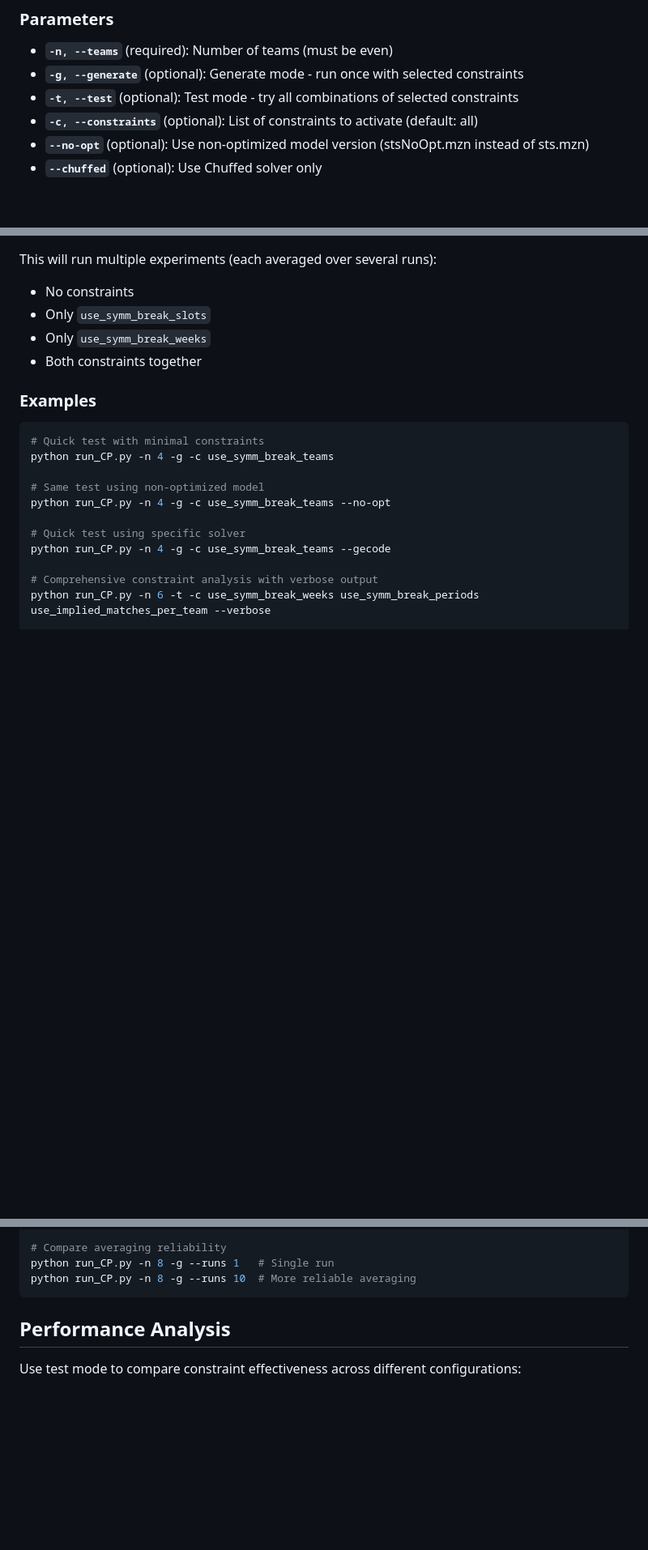
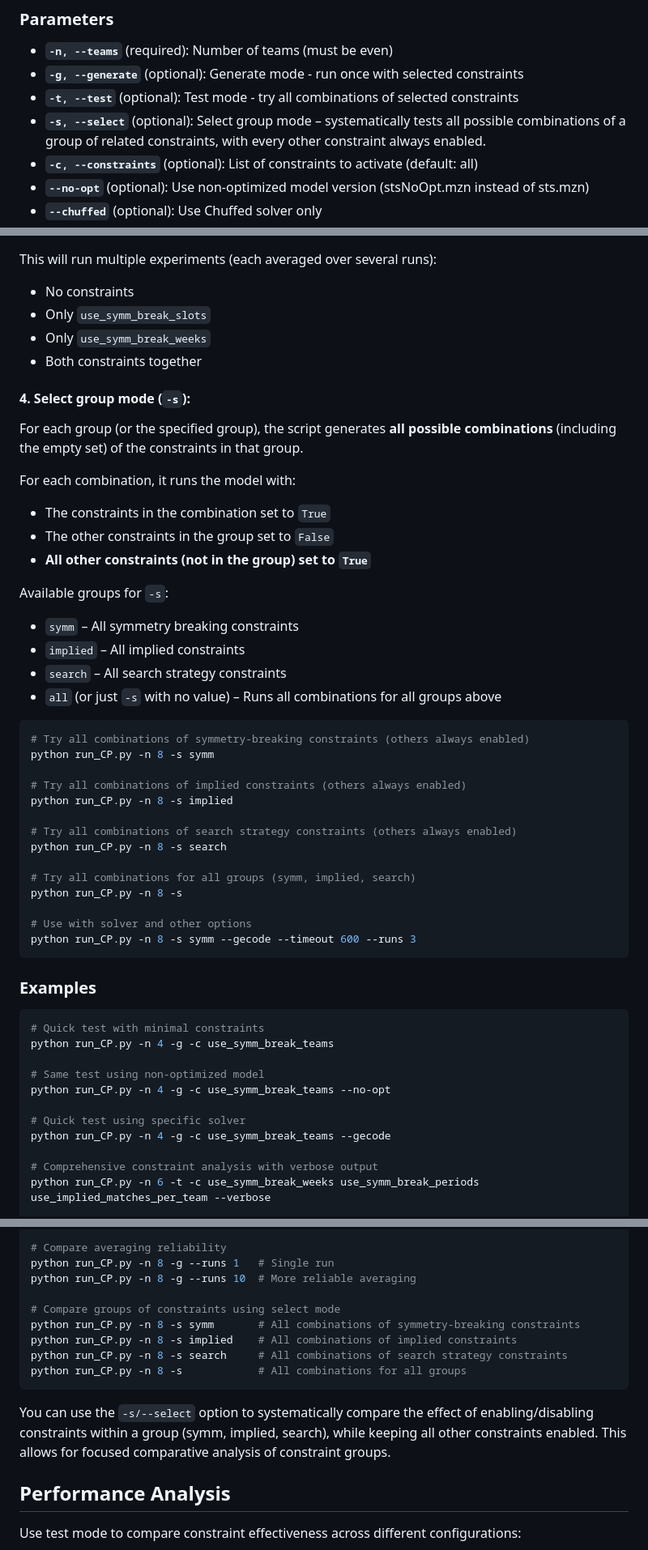
Before and after one commit to leo-tasso/STS, a Markdown page: README.md, 3 parts joined by grey strips. Shown at 81% size. GitHub-like rendering; blank space fills up the shorter version.

Commit message:
Add select group mode option for systematic constraint testing

````diff
--- a/README.md
+++ b/README.md
@@ -72,6 +72,7 @@ python run_CP.py -n <teams> [mode] [constraints] [options]
 - **`-n, --teams`** (required): Number of teams (must be even)
 - **`-g, --generate`** (optional): Generate mode - run once with selected constraints
 - **`-t, --test`** (optional): Test mode - try all combinations of selected constraints
+- **`-s, --select`** (optional): Select group mode – systematically tests all possible combinations of a group of related constraints, with every other constraint always enabled.
 - **`-c, --constraints`** (optional): List of constraints to activate (default: all)
 - **`--no-opt`** (optional): Use non-optimized model version (stsNoOpt.mzn instead of sts.mzn)
 - **`--chuffed`** (optional): Use Chuffed solver only
@@ -147,6 +148,38 @@ This will run multiple experiments (each averaged over several runs):
 - Only `use_symm_break_slots`
 - Only `use_symm_break_weeks`
 - Both constraints together
+
+#### 4. Select group mode (`-s`):
+For each group (or the specified group), the script generates **all possible combinations** (including the empty set) of the constraints in that group.
+
+For each combination, it runs the model with:
+- The constraints in the combination set to `True`
+- The other constraints in the group set to `False`
+- **All other constraints (not in the group) set to `True`**
+
+Available groups for `-s`:
+
+- `symm` – All symmetry breaking constraints
+- `implied` – All implied constraints
+- `search` – All search strategy constraints
+- `all` (or just `-s` with no value) – Runs all combinations for all groups above
+
+```bash
+# Try all combinations of symmetry-breaking constraints (others always enabled)
+python run_CP.py -n 8 -s symm
+
+# Try all combinations of implied constraints (others always enabled)
+python run_CP.py -n 8 -s implied
+
+# Try all combinations of search strategy constraints (others always enabled)
+python run_CP.py -n 8 -s search
+
+# Try all combinations for all groups (symm, implied, search)
+python run_CP.py -n 8 -s
+
+# Use with solver and other options
+python run_CP.py -n 8 -s symm --gecode --timeout 600 --runs 3
+```
 
 ### Examples
 
@@ -315,7 +348,15 @@ python run_CP.py -n 8 -g  # Runs with both Chuffed and Gecode
 # Compare averaging reliability
 python run_CP.py -n 8 -g --runs 1   # Single run
 python run_CP.py -n 8 -g --runs 10  # More reliable averaging
+
+# Compare groups of constraints using select mode
+python run_CP.py -n 8 -s symm       # All combinations of symmetry-breaking constraints
+python run_CP.py -n 8 -s implied    # All combinations of implied constraints
+python run_CP.py -n 8 -s search     # All combinations of search strategy constraints
+python run_CP.py -n 8 -s            # All combinations for all groups
 ```
+
+You can use the `-s/--select` option to systematically compare the effect of enabling/disabling constraints within a group (symm, implied, search), while keeping all other constraints enabled. This allows for focused comparative analysis of constraint groups.
 
 ## Performance Analysis
 
````
